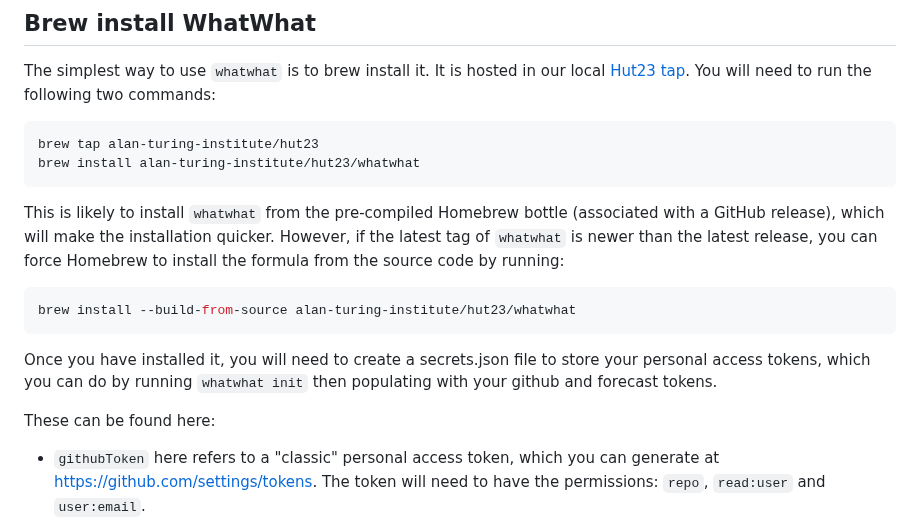
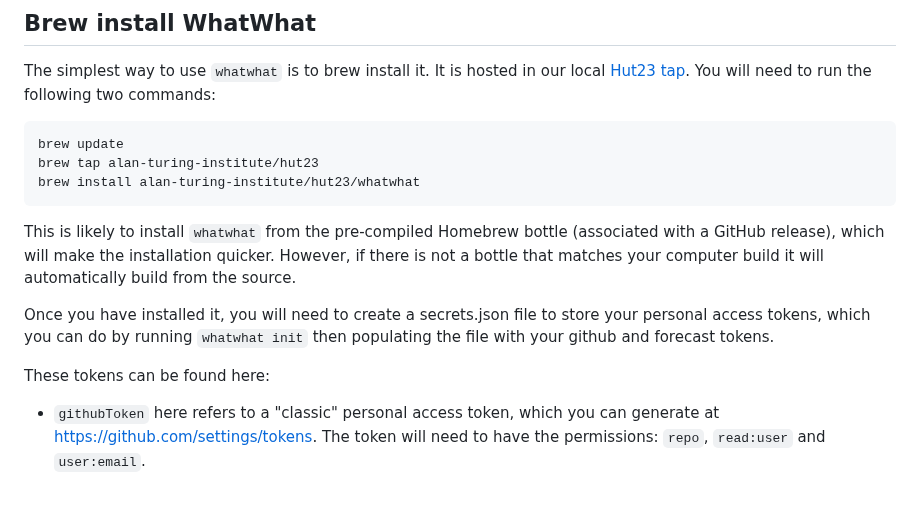
Before and after one commit to alan-turing-institute/whatwhat, a Markdown page: README.md, the part around the change. Drawn GitHub-style; blank space fills up the shorter version.

Commit message:
Update README.md with more precise install instructions

````diff
--- a/README.md
+++ b/README.md
@@ -7,20 +7,16 @@ It is the successor to [NowWhat](https://github.com/alan-turing-institute/nowwha
 The simplest way to use `whatwhat` is to brew install it. It is hosted in our local [Hut23 tap](https://github.com/alan-turing-institute/homebrew-hut23). You will need to run the following two commands:
 
 ```sh
+brew update
 brew tap alan-turing-institute/hut23
 brew install alan-turing-institute/hut23/whatwhat
 ```
-This is likely to install `whatwhat` from the pre-compiled Homebrew bottle (associated with a GitHub release), which will make the installation quicker.
-However, if the latest tag of `whatwhat` is newer than the latest release, you can force Homebrew to install the formula from the source code by running:
-
-```sh
-brew install --build-from-source alan-turing-institute/hut23/whatwhat
-```
+This is likely to install `whatwhat` from the pre-compiled Homebrew bottle (associated with a GitHub release), which will make the installation quicker. However, if there is not a bottle that matches your computer build it will automatically build from the source.
 
 Once you have installed it, you will need to create a secrets.json file to store your personal access tokens, which you can do
-by running `whatwhat init` then populating with your github and forecast tokens.
+by running `whatwhat init` then populating the file with your github and forecast tokens.
 
-These can be found here:
+These tokens can be found here:
  - `githubToken` here refers to a "classic" personal access token, which you can generate at https://github.com/settings/tokens.
    The token will need to have the permissions: `repo`, `read:user` and `user:email`.
  - `forecastToken` can be obtained from https://id.getharvest.com/oauth2/access_tokens/new.
````
